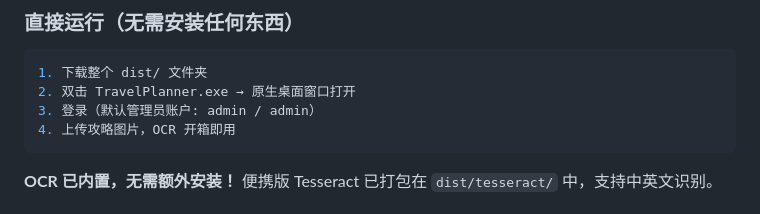
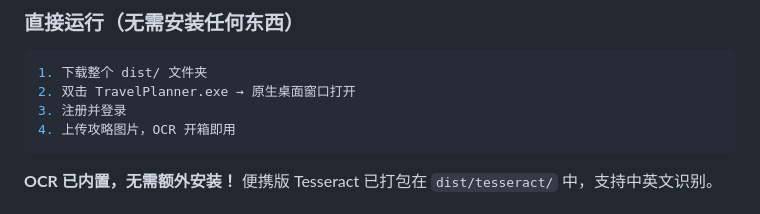
Before and after one commit to uestyhox1/travel-planner, a Markdown page: README.md, the part around the change. Rendered like a GitHub page.

Commit message:
Change login to registration in README
Updated login instructions in README.

````diff
--- a/README.md
+++ b/README.md
@@ -22,7 +22,7 @@
 ```bash
 1. 下载整个 dist/ 文件夹
 2. 双击 TravelPlanner.exe → 原生桌面窗口打开
-3. 登录（默认管理员账户: admin / admin）
+3. 注册并登录
 4. 上传攻略图片，OCR 开箱即用
 ```
 
````
